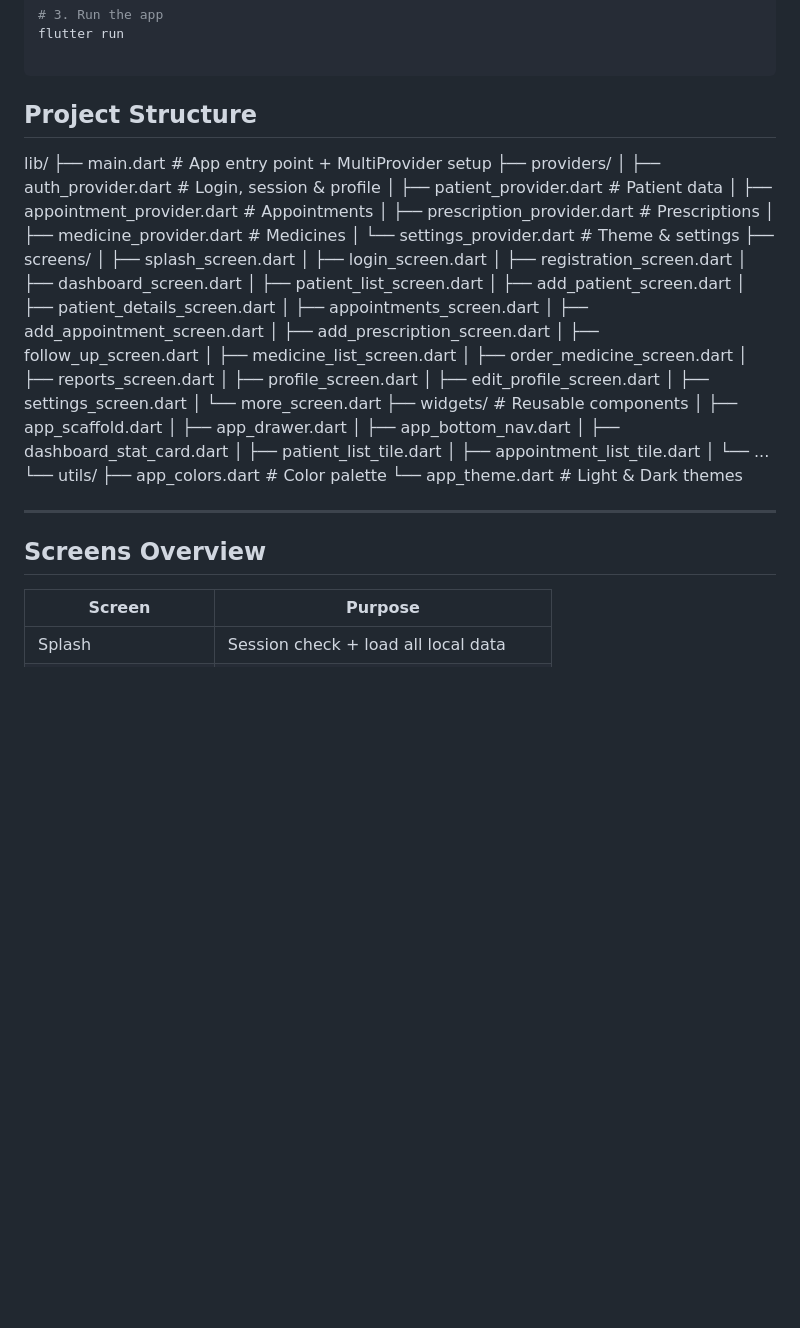
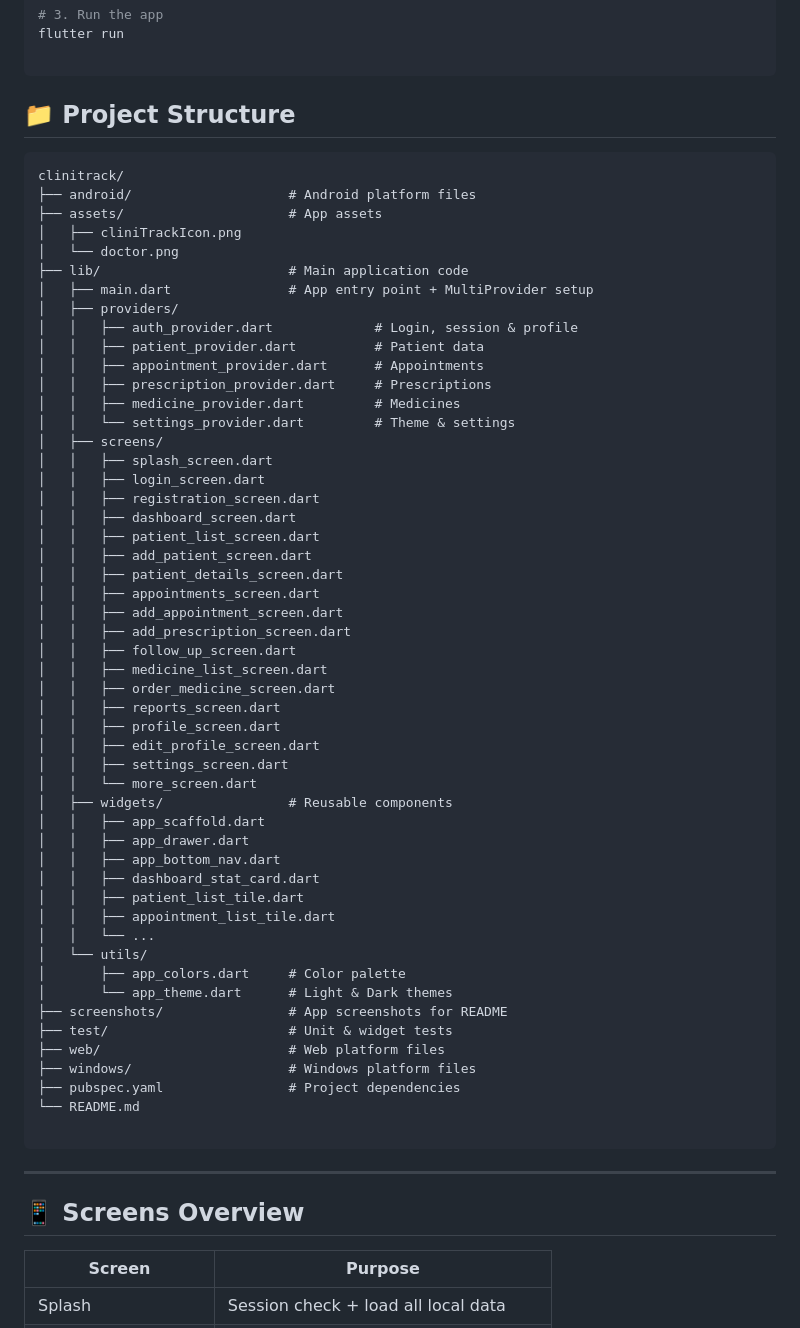
Before and after one commit to ishfak-akbar/clinitrack, a Markdown page: README.md, the part around one of its changes. Drawn GitHub-style; blank space fills up the shorter version.

Commit message:
Revise README formatting and add emojis
Updated README.md to enhance formatting and add emojis for better readability.

````diff
--- a/README.md
+++ b/README.md
@@ -135,51 +134,64 @@ flutter run
 
 ```
 
-## Project Structure
-lib/
-├── main.dart                      # App entry point + MultiProvider setup
-├── providers/
-│   ├── auth_provider.dart         # Login, session & profile
-│   ├── patient_provider.dart      # Patient data
-│   ├── appointment_provider.dart  # Appointments
-│   ├── prescription_provider.dart # Prescriptions
-│   ├── medicine_provider.dart     # Medicines
-│   └── settings_provider.dart     # Theme & settings
-├── screens/
-│   ├── splash_screen.dart
-│   ├── login_screen.dart
-│   ├── registration_screen.dart
-│   ├── dashboard_screen.dart
-│   ├── patient_list_screen.dart
-│   ├── add_patient_screen.dart
-│   ├── patient_details_screen.dart
-│   ├── appointments_screen.dart
-│   ├── add_appointment_screen.dart
-│   ├── add_prescription_screen.dart
-│   ├── follow_up_screen.dart
-│   ├── medicine_list_screen.dart
-│   ├── order_medicine_screen.dart
-│   ├── reports_screen.dart
-│   ├── profile_screen.dart
-│   ├── edit_profile_screen.dart
-│   ├── settings_screen.dart
-│   └── more_screen.dart
-├── widgets/                       # Reusable components
-│   ├── app_scaffold.dart
-│   ├── app_drawer.dart
-│   ├── app_bottom_nav.dart
-│   ├── dashboard_stat_card.dart
-│   ├── patient_list_tile.dart
-│   ├── appointment_list_tile.dart
-│   └── ...
-└── utils/
-├── app_colors.dart            # Color palette
-└── app_theme.dart             # Light & Dark themes
+## 📁 Project Structure
 
+```text
+clinitrack/
+├── android/                    # Android platform files
+├── assets/                     # App assets
+│   ├── cliniTrackIcon.png
+│   └── doctor.png
+├── lib/                        # Main application code
+│   ├── main.dart               # App entry point + MultiProvider setup
+│   ├── providers/
+│   │   ├── auth_provider.dart             # Login, session & profile
+│   │   ├── patient_provider.dart          # Patient data
+│   │   ├── appointment_provider.dart      # Appointments
+│   │   ├── prescription_provider.dart     # Prescriptions
+│   │   ├── medicine_provider.dart         # Medicines
+│   │   └── settings_provider.dart         # Theme & settings
+│   ├── screens/
+│   │   ├── splash_screen.dart
+│   │   ├── login_screen.dart
+│   │   ├── registration_screen.dart
+│   │   ├── dashboard_screen.dart
+│   │   ├── patient_list_screen.dart
+│   │   ├── add_patient_screen.dart
+│   │   ├── patient_details_screen.dart
+│   │   ├── appointments_screen.dart
+│   │   ├── add_appointment_screen.dart
+│   │   ├── add_prescription_screen.dart
+│   │   ├── follow_up_screen.dart
+│   │   ├── medicine_list_screen.dart
+│   │   ├── order_medicine_screen.dart
+│   │   ├── reports_screen.dart
+│   │   ├── profile_screen.dart
+│   │   ├── edit_profile_screen.dart
+│   │   ├── settings_screen.dart
+│   │   └── more_screen.dart
+│   ├── widgets/                # Reusable components
+│   │   ├── app_scaffold.dart
+│   │   ├── app_drawer.dart
+│   │   ├── app_bottom_nav.dart
+│   │   ├── dashboard_stat_card.dart
+│   │   ├── patient_list_tile.dart
+│   │   ├── appointment_list_tile.dart
+│   │   └── ...
+│   └── utils/
+│       ├── app_colors.dart     # Color palette
+│       └── app_theme.dart      # Light & Dark themes
+├── screenshots/                # App screenshots for README
+├── test/                       # Unit & widget tests
+├── web/                        # Web platform files
+├── windows/                    # Windows platform files
+├── pubspec.yaml                # Project dependencies
+└── README.md
 
+```
 ---
 
-## Screens Overview
+## 📱 Screens Overview
 
 | Screen                | Purpose                                      |
 |-----------------------|----------------------------------------------|
````
Also changed, not shown: other parts of README.md (+46 -29 lines).
